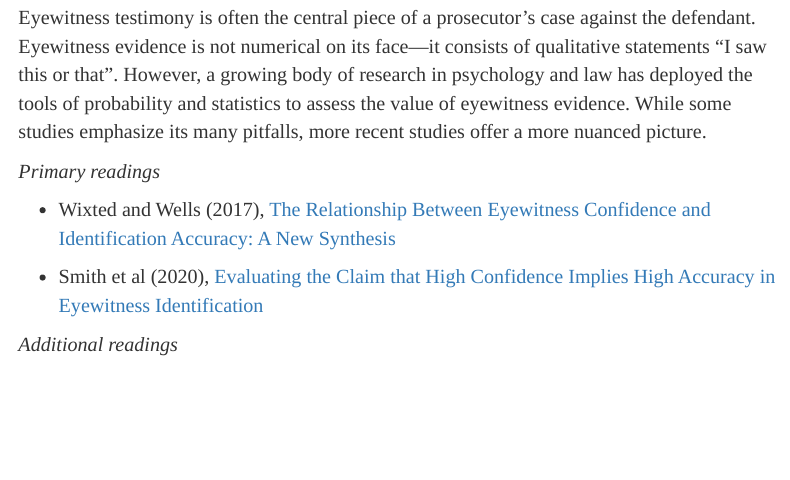
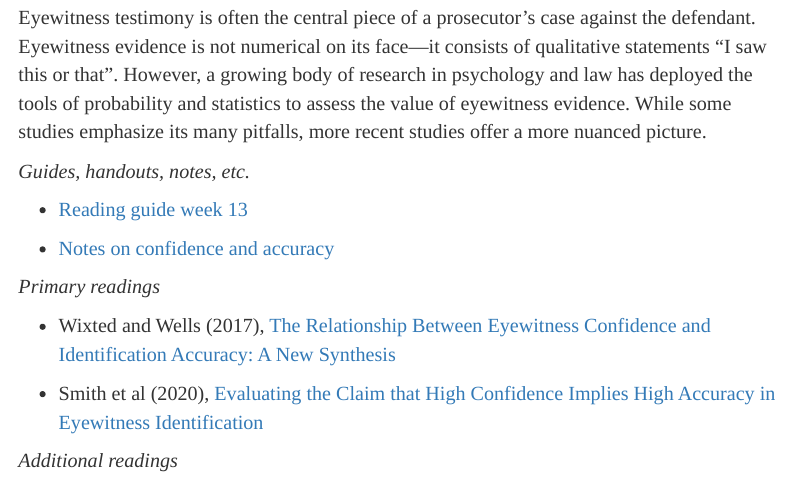
Before and after one commit to marcellodibello/legal-probabilism, an R Markdown document (index.Rmd): the page in a window 1100 px wide, from 11830 px down. The pictures show the output file index.html that the author committed with the source, opened offline.

Commit message:
eyewitness confidence handout

```diff
--- a/index.Rmd
+++ b/index.Rmd
@@ -623,6 +623,11 @@ on its face---it consists of qualitative statements "I saw this or that".
 However, a growing body of research in psychology and law has deployed the tools of probability
 and statistics to assess the value of eyewitness evidence. While some studies emphasize its many pitfalls, more recent studies offer a more nuanced picture.
 
+*Guides, handouts, notes, etc.*
+
+- [Reading guide week 13](https://www.marcellodibello.com/legal-probabilism/guides/LP-ReadingGuideWeek13.pdf)
+
+- [Notes on confidence and accuracy](https://www.marcellodibello.com/legal-probabilism/handout/LP-eyewitness-confidence.pdf)
 
 
 
```
Also changed, not shown: handout/LP-eyewitness-confidence.pdf (added), index.html.
